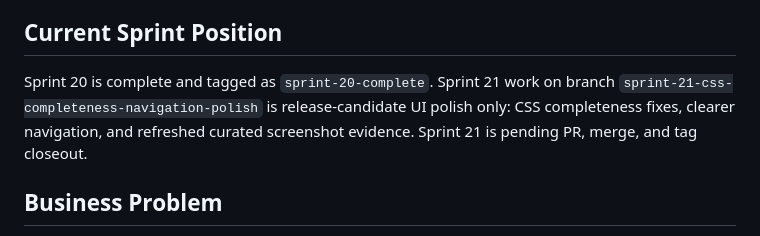
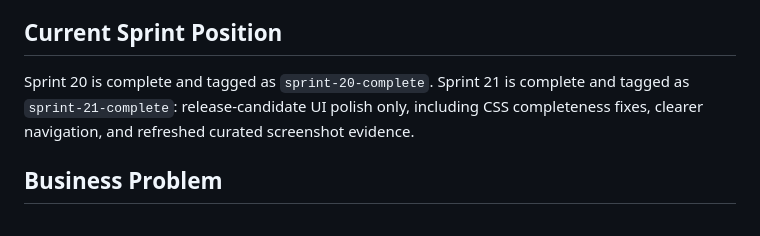
Before and after one commit to aminul-portfolio/careerfunnel-tracker, a Markdown page: README.md, the part around the change. GitHub-like rendering.

Commit message:
Sprint 21E.1: finalize post-tag documentation status

```diff
--- a/README.md
+++ b/README.md
@@ -8,7 +8,7 @@ Deployment is conditional and not yet verified. This README does not claim a liv
 
 ## Current Sprint Position
 
-Sprint 20 is complete and tagged as `sprint-20-complete`. Sprint 21 work on branch `sprint-21-css-completeness-navigation-polish` is release-candidate UI polish only: CSS completeness fixes, clearer navigation, and refreshed curated screenshot evidence. Sprint 21 is pending PR, merge, and tag closeout.
+Sprint 20 is complete and tagged as `sprint-20-complete`. Sprint 21 is complete and tagged as `sprint-21-complete`: release-candidate UI polish only, including CSS completeness fixes, clearer navigation, and refreshed curated screenshot evidence.
 
 ## Business Problem
 
```
Also changed, not shown: docs/evidence/evidence_index.md (+3 -3 lines).
